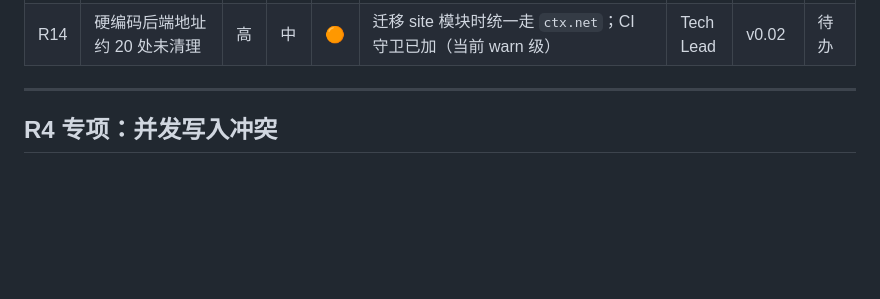
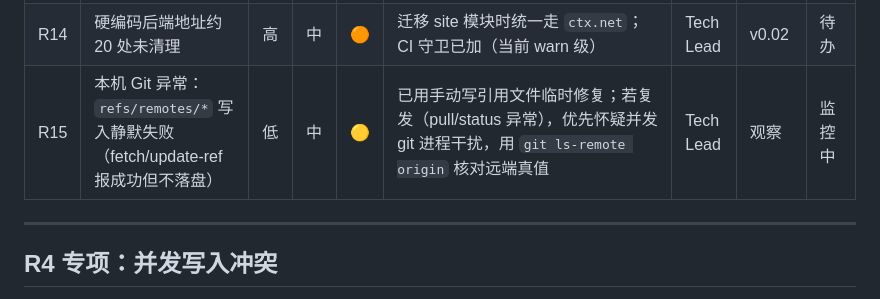
Before and after one commit to luoluo-C-N/luo, a Markdown page: docs/RISK-REGISTER.md, the part around the change. Drawn GitHub-style; blank space fills up the shorter version.

Commit message:
docs: RISK-REGISTER 登记 R15（本机 refs/remotes 写入异常，已临时修复）

```diff
--- a/docs/RISK-REGISTER.md
+++ b/docs/RISK-REGISTER.md
@@ -31,6 +31,7 @@
 | R12 | 主密码遗忘导致 vault 数据永久不可恢复 | 低 | 极高 | 🟠 | 强制引导生成加密导出包 + 离线备份 | PM | v0.03 | 待办 |
 | R13 | 后端契约漂移（Schema 与实现不一致） | 中 | 中 | 🟡 | Schema 标注核验日期；评估 `GET /api/_meta` 自动发现 | Tech Lead | v0.05 | 待办 |
 | R14 | 硬编码后端地址约 20 处未清理 | 高 | 中 | 🟠 | 迁移 site 模块时统一走 `ctx.net`；CI 守卫已加（当前 warn 级） | Tech Lead | v0.02 | 待办 |
+| R15 | 本机 Git 异常：`refs/remotes/*` 写入静默失败（fetch/update-ref 报成功但不落盘） | 低 | 中 | 🟡 | 已用手动写引用文件临时修复；若复发（pull/status 异常），优先怀疑并发 git 进程干扰，用 `git ls-remote origin` 核对远端真值 | Tech Lead | 观察 | 监控中 |
 
 ---
 
```
